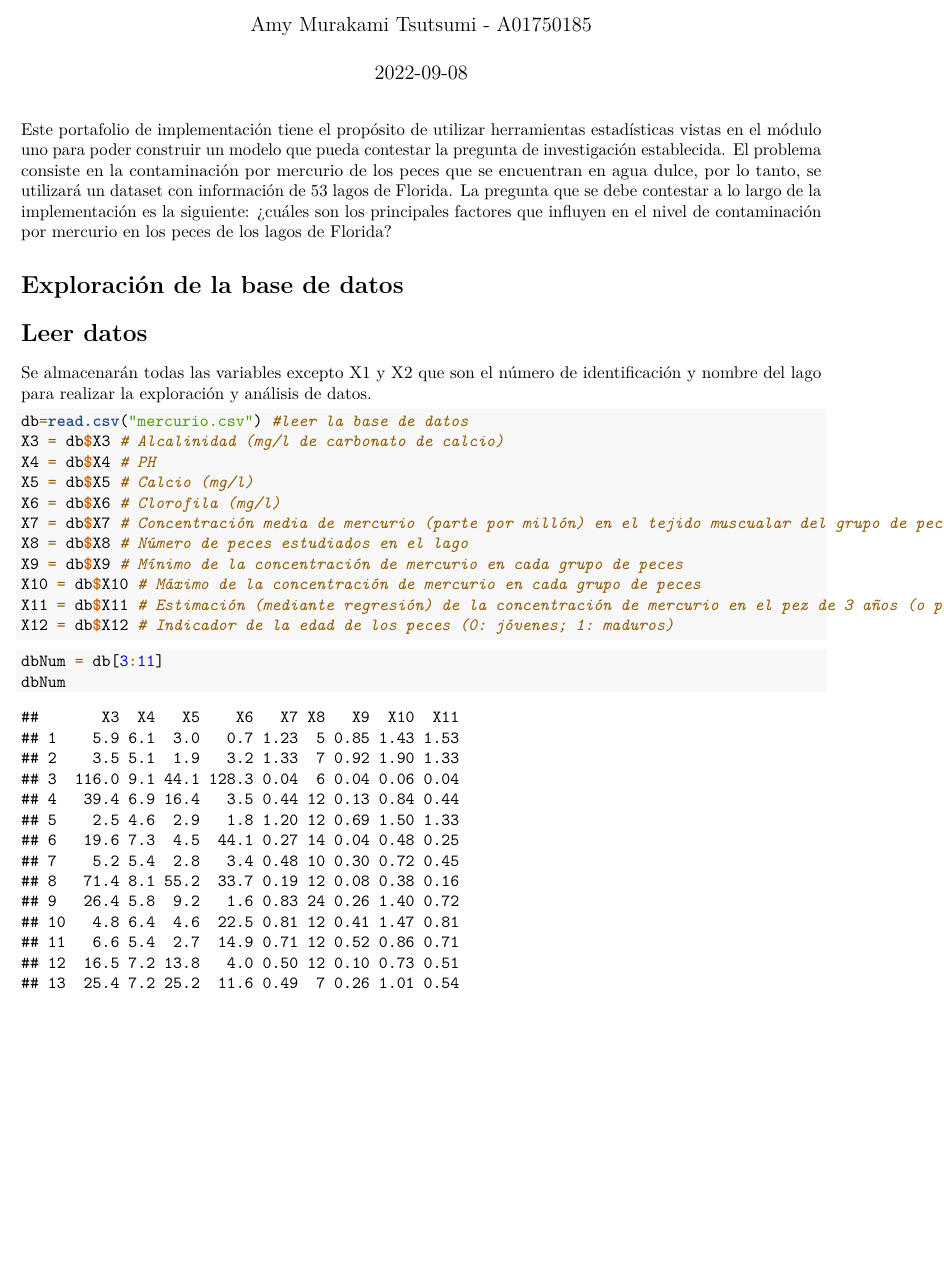
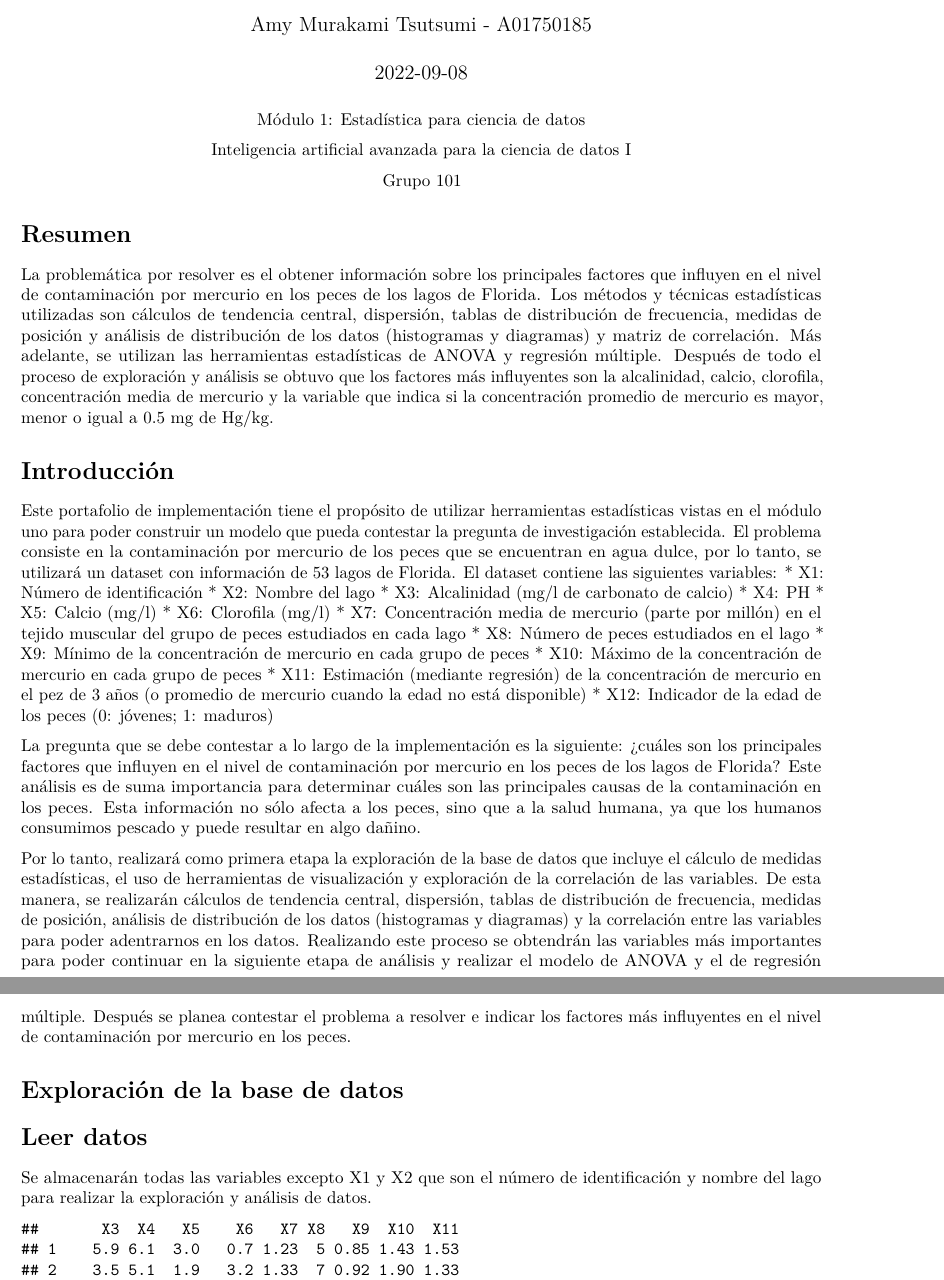
Before and after one commit to A01750185/MomRetroImplementacionM1P2, an R Markdown document (MomentoRetroM1P2.Rmd): part of page 1 of 21 before the commit and two parts of pages 1 and 2 of 55 after it, the two joined at a grey line, cut so that both start at the same text, the shorter picture padded with empty space. Rendered offline with R 4.5, knitr and Pandoc, then LaTeX, with nearby package versions; code that draws random numbers runs with fixed seeds of ours; some code elsewhere in the file could not run offline.

Commit message:
Entrega final

````diff
--- a/MomentoRetroM1P2.Rmd
+++ b/MomentoRetroM1P2.Rmd
@@ -12,6 +12,35 @@ knitr::opts_chunk$set(echo = TRUE)
 ```
 
-Este portafolio de implementación tiene el propósito de utilizar herramientas estadísticas vistas en el módulo uno para poder construir un modelo que pueda contestar la pregunta de investigación establecida. El problema consiste en la contaminación por mercurio de los peces que se encuentran en agua dulce, por lo tanto, se utilizará un dataset con información de 53 lagos de Florida. La pregunta que se debe contestar a lo largo de la implementación es la siguiente: ¿cuáles son los principales factores que influyen en el nivel de contaminación por mercurio en los peces de los lagos de Florida?
+\begin{center} Módulo 1: Estadística para ciencia de datos \end{center}
+
+\begin{center} Inteligencia artificial avanzada para la ciencia de datos I \end{center}
+
+\begin{center} Grupo 101 \end{center}
+
+# Resumen
+
+La problemática por resolver es el obtener información sobre los principales factores que influyen en el nivel de contaminación por mercurio en los peces de los lagos de Florida. Los métodos y técnicas estadísticas utilizadas son cálculos de tendencia central, dispersión, tablas de distribución de frecuencia, medidas de posición y análisis de distribución de los datos (histogramas y diagramas) y matriz de correlación. Más adelante, se utilizan las herramientas estadísticas de ANOVA y regresión múltiple. Después de todo el proceso de exploración y análisis se obtuvo que los factores más influyentes son la alcalinidad, calcio, clorofila, concentración media de mercurio y la variable que indica si la concentración promedio de mercurio es mayor, menor o igual a 0.5 mg de Hg/kg.
+
+# Introducción
+
+Este portafolio de implementación tiene el propósito de utilizar herramientas estadísticas vistas en el módulo uno para poder construir un modelo que pueda contestar la pregunta de investigación establecida. El problema consiste en la contaminación por mercurio de los peces que se encuentran en agua dulce, por lo tanto, se utilizará un dataset con información de 53 lagos de Florida. El dataset contiene las siguientes variables:
+* X1: Número de identificación
+* X2: Nombre del lago
+* X3: Alcalinidad (mg/l de carbonato de calcio)
+* X4: PH
+* X5: Calcio (mg/l)
+* X6: Clorofila (mg/l)
+* X7: Concentración media de mercurio (parte por millón) en el tejido muscular del grupo de peces estudiados en cada lago
+* X8: Número de peces estudiados en el lago
+* X9: Mínimo de la concentración de mercurio en cada grupo de peces
+* X10: Máximo de la concentración de mercurio en cada grupo de peces
+* X11: Estimación (mediante regresión) de la concentración de mercurio en el pez de 3 años (o promedio de mercurio cuando la edad no está disponible)
+* X12: Indicador de la edad de los peces (0: jóvenes; 1: maduros)
+
+La pregunta que se debe contestar a lo largo de la implementación es la siguiente: ¿cuáles son los principales factores que influyen en el nivel de contaminación por mercurio en los peces de los lagos de Florida? Este análisis es de suma importancia para determinar cuáles son las principales causas de la contaminación en los peces. Esta información no sólo afecta a los peces, sino que a la salud humana, ya que los humanos consumimos pescado y puede resultar en algo dañino.
+
+Por lo tanto, realizará como primera etapa la exploración de la base de datos que incluye el cálculo de medidas estadísticas, el uso de herramientas de visualización y exploración de la correlación de las variables. De esta manera, se realizarán cálculos de tendencia central, dispersión, tablas de distribución de frecuencia, medidas de posición, análisis de distribución de los datos (histogramas y diagramas) y la correlación entre las variables para poder adentrarnos en los datos. Realizando este proceso se obtendrán las variables más importantes para poder continuar en la siguiente etapa de análisis y realizar el modelo de ANOVA y el de regresión múltiple. Después se planea contestar el problema a resolver e indicar los factores más influyentes en el nivel de contaminación por mercurio en los peces.
+
 
 # Exploración de la base de datos
 
@@ -23,7 +52,7 @@ X3 = db$X3 # Alcalinidad (mg/l de carbonato de calcio)
 X4 = db$X4 # PH
 X5 = db$X5 # Calcio (mg/l)
 X6 = db$X6 # Clorofila (mg/l)
-X7 = db$X7 # Concentración media de mercurio (parte por millón) en el tejido muscualar del grupo de peces estudiados en cada lago
+X7 = db$X7 # Concentración media de mercurio (parte por millón) en el tejido muscular del grupo de peces estudiados en cada lago
 X8 = db$X8 # Número de peces estudiados en el lago
 X9 = db$X9 # Mínimo de la concentración de mercurio en cada grupo de peces
 X10 = db$X10 # Máximo de la concentración de mercurio en cada grupo de peces
````
Also changed, not shown: MomentoRetroM1P2.pdf, MomentoRetroM1P2.Rmd (7 more changed lines).
